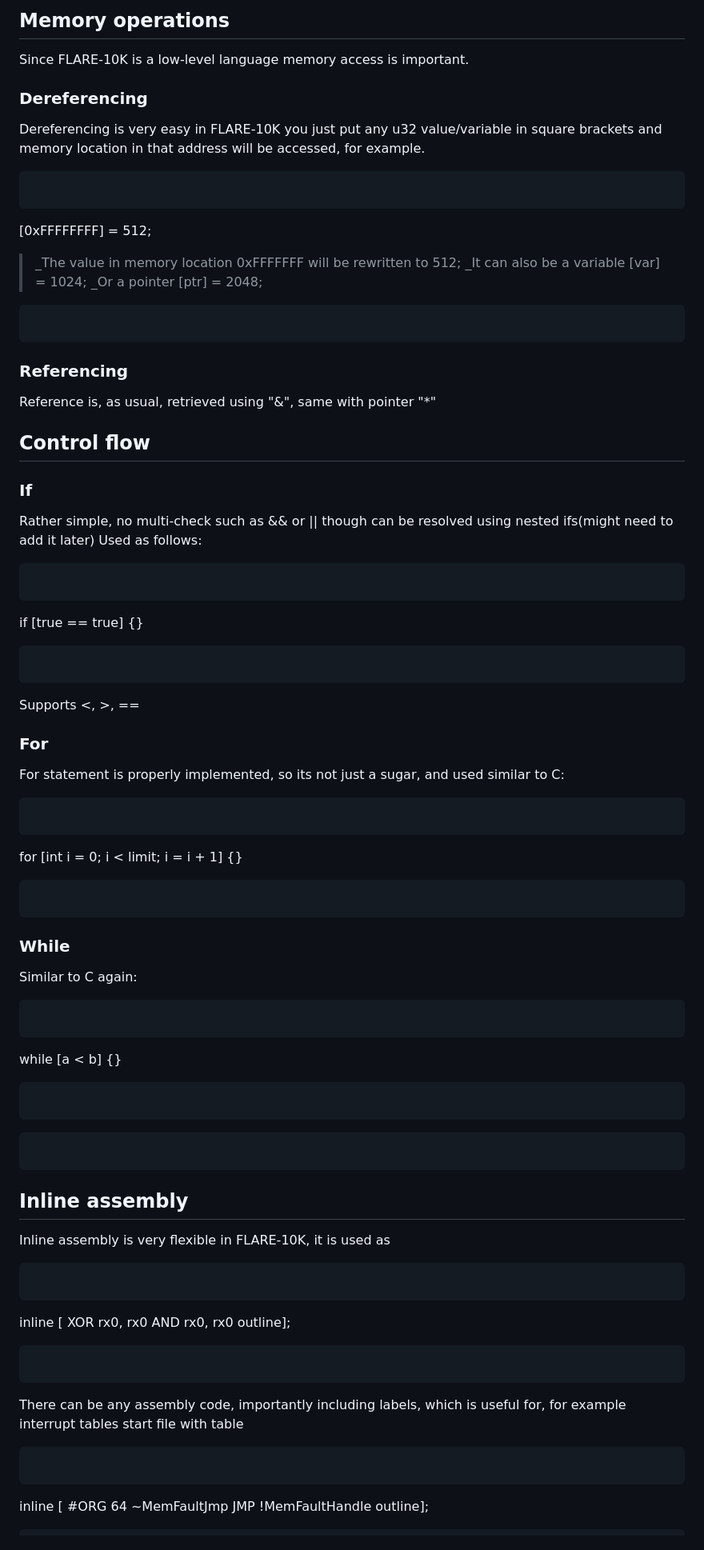
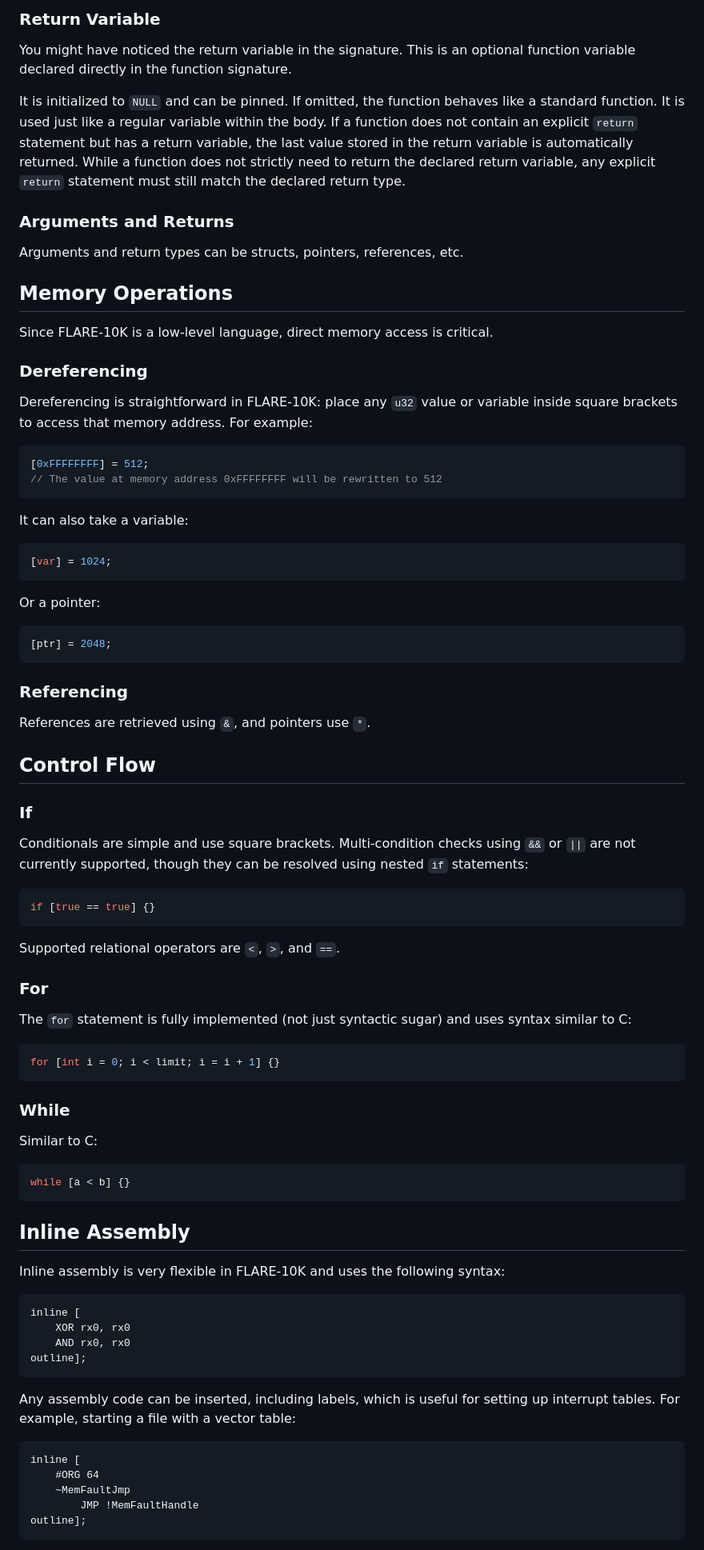
Before and after one commit to Alkotikotik/Eclipse-10000, a Markdown page: docs/flare.md, the part around one of its changes. Shown at 80% size. Drawn GitHub-style.

````diff
--- a/docs/flare.md
+++ b/docs/flare.md
@@ -132,73 +142,80 @@ Arguments and returns can be Structs, pointers, references etc
 
-## Memory operations
-Since FLARE-10K is a low-level language memory access is important.
+### Return Variable
+You might have noticed the return variable in the signature. This is an optional function variable declared directly in the function signature.
+
+It is initialized to `NULL` and can be pinned. If omitted, the function behaves like a standard function. It is used just like a regular variable within the body. If a function does not contain an explicit `return` statement but has a return variable, the last value stored in the return variable is automatically returned. While a function does not strictly need to return the declared return variable, any explicit `return` statement must still match the declared return type.
+
+### Arguments and Returns
+Arguments and return types can be structs, pointers, references, etc.
+
+## Memory Operations
+Since FLARE-10K is a low-level language, direct memory access is critical.
 
 ### Dereferencing
-Dereferencing is very easy in FLARE-10K you just put any u32 value/variable in square brackets and memory location in that address will be accessed, for example.
+Dereferencing is straightforward in FLARE-10K: place any `u32` value or variable inside square brackets to access that memory address. For example:
+
+```c
+[0xFFFFFFFF] = 512;
+// The value at memory address 0xFFFFFFFF will be rewritten to 512
 ```
+
+It can also take a variable:
+
+```c
+[var] = 1024;
 ```
-[0xFFFFFFFF] = 512;
->_The value in memory location 0xFFFFFFF will be rewritten to 512;
->_It can also be a variable
-[var] = 1024;
->_Or a pointer
+
+Or a pointer:
+
+```c
 [ptr] = 2048;
-```
 ```
 
 ### Referencing
-Reference is, as usual, retrieved using "&", same with pointer "*"
+References are retrieved using `&`, and pointers use `*`.
 
-## Control flow
+## Control Flow
 
 ### If
-Rather simple, no multi-check such as && or || though can be resolved using nested ifs(might need to add it later)
-Used as follows:
-```
-```
+Conditionals are simple and use square brackets. Multi-condition checks using `&&` or `||` are not currently supported, though they can be resolved using nested `if` statements:
+
+```c
 if [true == true] {}
 ```
-```
-Supports <, >, ==
+
+Supported relational operators are `<`, `>`, and `==`.
 
 ### For
-For statement is properly implemented, so its not just a sugar, and used similar to C:
-```
-```
+The `for` statement is fully implemented (not just syntactic sugar) and uses syntax similar to C:
+
+```c
 for [int i = 0; i < limit; i = i + 1] {}
-```
 ```
 
 ### While
-Similar to C again:
-```
-```
+Similar to C:
+
+```c
 while [a < b] {}
 ```
-```
-```
-```
 
-## Inline assembly
-Inline assembly is very flexible in FLARE-10K, it is used as
-```
-```
+## Inline Assembly
+Inline assembly is very flexible in FLARE-10K and uses the following syntax:
+
+```x86asm
 inline [
     XOR rx0, rx0
     AND rx0, rx0
 outline];
 ```
-```
 
-There can be any assembly code, importantly including labels, which is useful for, for example interrupt tables
-start file with table
-```
-```
+Any assembly code can be inserted, including labels, which is useful for setting up interrupt tables. For example, starting a file with a vector table:
+
+```x86asm
 inline [
     #ORG 64
     ~MemFaultJmp
         JMP !MemFaultHandle
 outline];
-
 ```
 
````
Also changed, not shown: other parts of docs/flare.md (+81 -70 lines).
